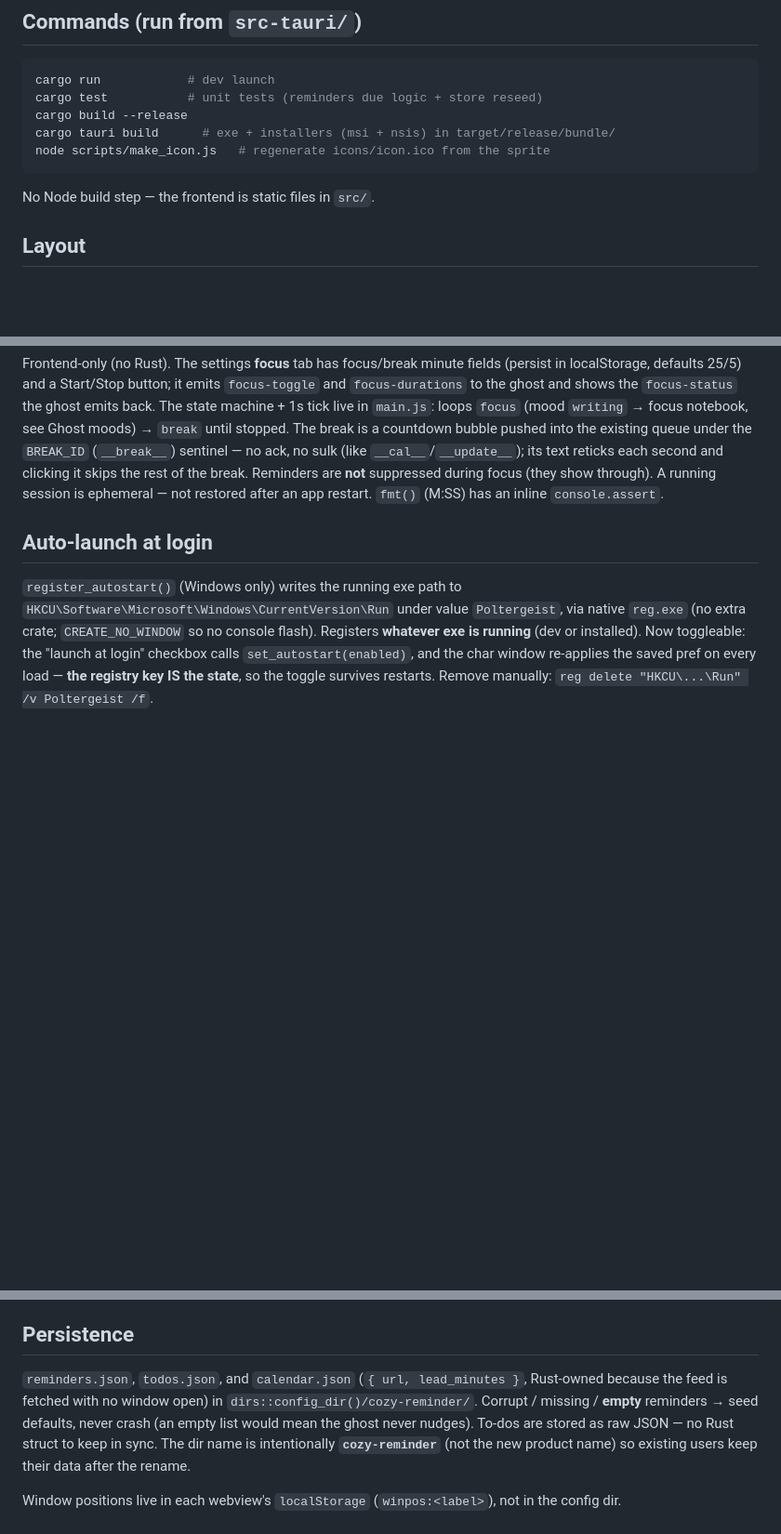
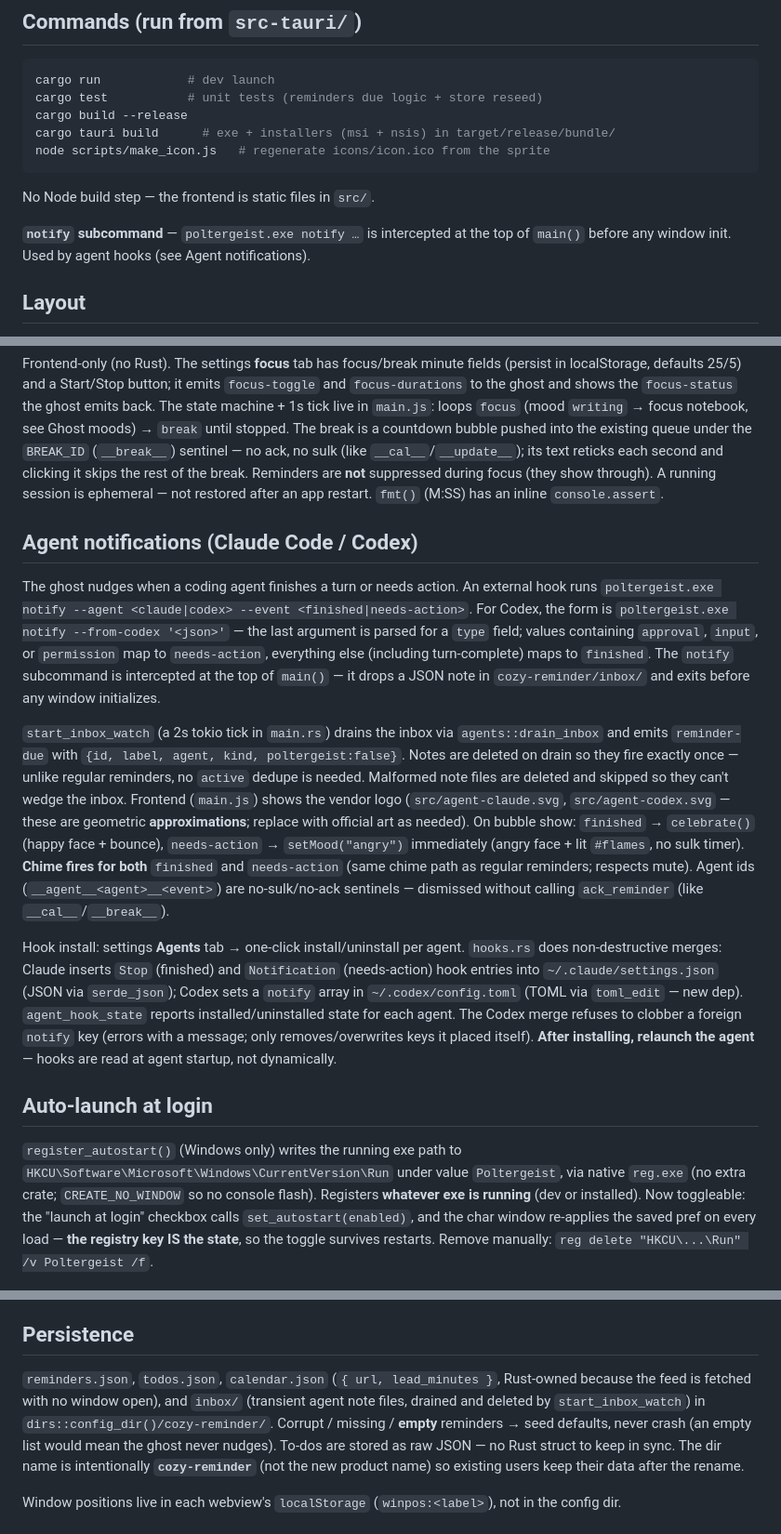
Before and after one commit to findteemo/Poltergeist, a Markdown page: CLAUDE.md, 3 parts joined by grey strips. Shown at 93% size. GitHub-like rendering; blank space fills up the shorter version.

````diff
--- a/CLAUDE.md
+++ b/CLAUDE.md
@@ -20,6 +20,9 @@ node scripts/make_icon.js   # regenerate icons/icon.ico from the sprite
 ```
 
 No Node build step — the frontend is static files in `src/`.
+
+**`notify` subcommand** — `poltergeist.exe notify …` is intercepted at the top of
+`main()` before any window init. Used by agent hooks (see Agent notifications).
 
 ## Layout
 
@@ -167,6 +170,39 @@ second and clicking it skips the rest of the break. Reminders are **not**
 suppressed during focus (they show through). A running session is ephemeral —
 not restored after an app restart. `fmt()` (M:SS) has an inline `console.assert`.
 
+## Agent notifications (Claude Code / Codex)
+
+The ghost nudges when a coding agent finishes a turn or needs action. An external
+hook runs `poltergeist.exe notify --agent <claude|codex> --event <finished|needs-action>`.
+For Codex, the form is `poltergeist.exe notify --from-codex '<json>'` — the last
+argument is parsed for a `type` field; values containing `approval`, `input`, or
+`permission` map to `needs-action`, everything else (including turn-complete) maps
+to `finished`. The `notify` subcommand is intercepted at the top of `main()` —
+it drops a JSON note in `cozy-reminder/inbox/` and exits before any window
+initializes.
+
+`start_inbox_watch` (a 2s tokio tick in `main.rs`) drains the inbox via
+`agents::drain_inbox` and emits `reminder-due` with `{id, label, agent, kind,
+poltergeist:false}`. Notes are deleted on drain so they fire exactly once — unlike
+regular reminders, no `active` dedupe is needed. Malformed note files are deleted
+and skipped so they can't wedge the inbox. Frontend (`main.js`) shows the vendor
+logo (`src/agent-claude.svg`, `src/agent-codex.svg` — these are geometric
+**approximations**; replace with official art as needed). On bubble show:
+`finished` → `celebrate()` (happy face + bounce), `needs-action` →
+`setMood("angry")` immediately (angry face + lit `#flames`, no sulk timer).
+**Chime fires for both** `finished` and `needs-action` (same chime path as regular
+reminders; respects mute). Agent ids (`__agent__<agent>__<event>`) are no-sulk/no-ack
+sentinels — dismissed without calling `ack_reminder` (like `__cal__`/`__break__`).
+
+Hook install: settings **Agents** tab → one-click install/uninstall per agent.
+`hooks.rs` does non-destructive merges: Claude inserts `Stop` (finished) and
+`Notification` (needs-action) hook entries into `~/.claude/settings.json` (JSON
+via `serde_json`); Codex sets a `notify` array in `~/.codex/config.toml` (TOML
+via `toml_edit` — new dep). `agent_hook_state` reports installed/uninstalled state
+for each agent. The Codex merge refuses to clobber a foreign `notify` key (errors
+with a message; only removes/overwrites keys it placed itself). **After installing,
+relaunch the agent** — hooks are read at agent startup, not dynamically.
+
 ## Auto-launch at login
 
 `register_autostart()` (Windows only) writes the running exe path to
@@ -275,8 +311,9 @@ not to reinvent — hence the three crates.
 
 ## Persistence
 
-`reminders.json`, `todos.json`, and `calendar.json` (`{ url, lead_minutes }`,
-Rust-owned because the feed is fetched with no window open) in
+`reminders.json`, `todos.json`, `calendar.json` (`{ url, lead_minutes }`,
+Rust-owned because the feed is fetched with no window open), and `inbox/`
+(transient agent note files, drained and deleted by `start_inbox_watch`) in
 `dirs::config_dir()/cozy-reminder/`.
 Corrupt / missing / **empty** reminders → seed defaults, never crash (an empty
 list would mean the ghost never nudges). To-dos are stored as raw JSON — no Rust
````
Also changed, not shown: README.md (+5 -1 lines).
